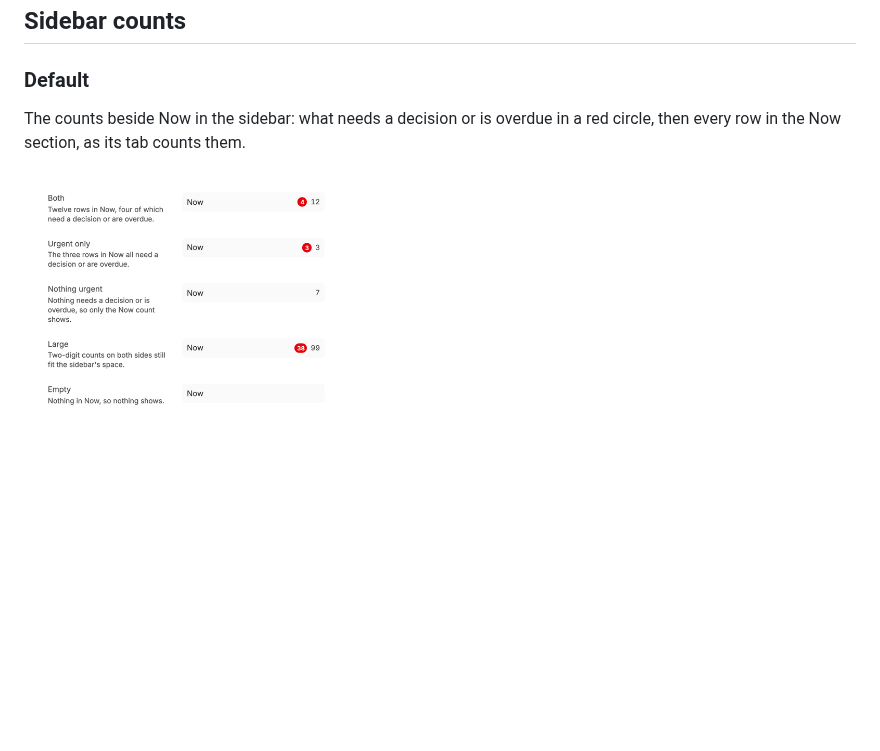
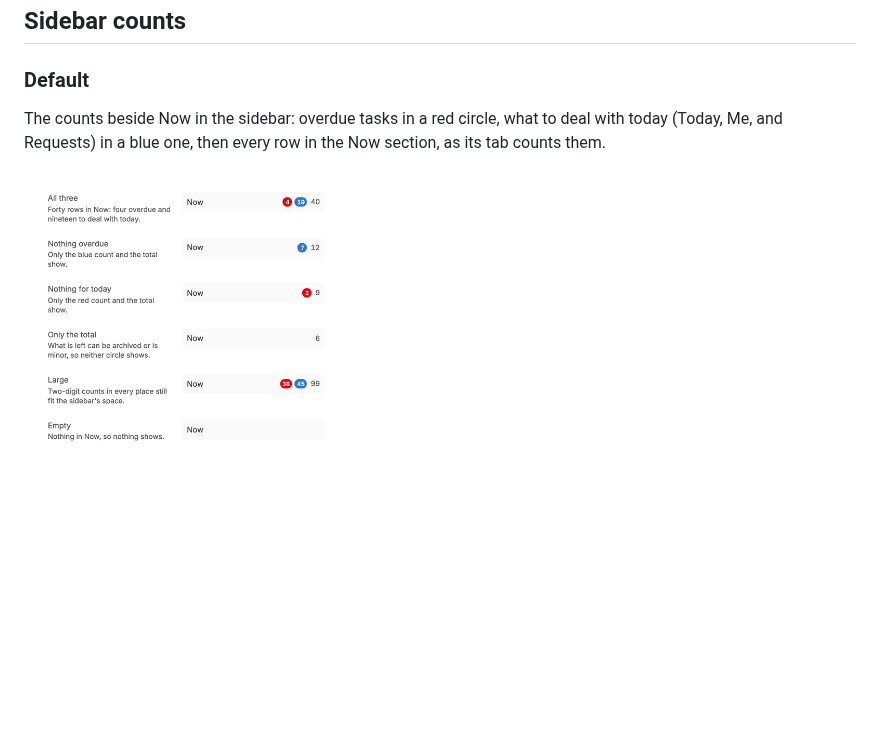
Before and after one commit to danielbachhuber/bb-plugins-screenshots, a Markdown page: now/README.md, the part around the change. Rendered like a GitHub page; pictures changed too: now/sidebar-counts--default.png.

Commit message:
e18b11f Count overdue and today's rows separately beside Now in the sidebar
danielbachhuber/bb-plugins@e18b11f590611c9e512eebc1a76d5f1acf60cfcb

Captured with uncommitted changes in the bb-plugins checkout.

```diff
--- a/now/README.md
+++ b/now/README.md
@@ -72,6 +72,6 @@ On a task with no due date and a deadline that has passed, Postpone moves the de
 
 ### Default
 
-The counts beside Now in the sidebar: what needs a decision or is overdue in a red circle, then every row in the Now section, as its tab counts them.
+The counts beside Now in the sidebar: overdue tasks in a red circle, what to deal with today (Today, Me, and Requests) in a blue one, then every row in the Now section, as its tab counts them.
 
 ![Default](sidebar-counts--default.png)
```
